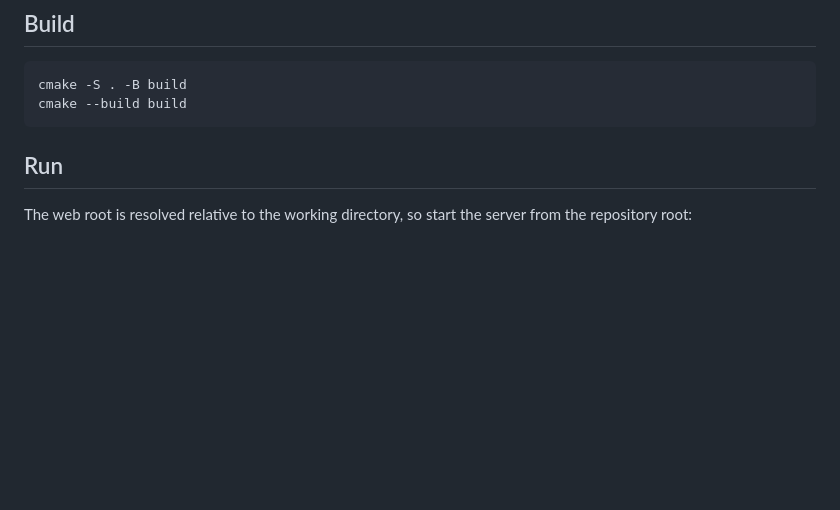
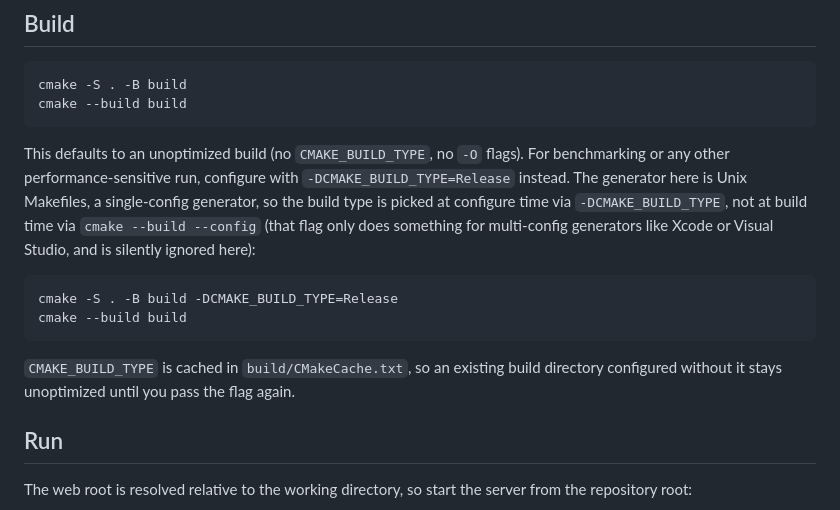
Before and after one commit to GiangPiano/cpp-cache-router, a Markdown page: README.md, the part around the change. Drawn GitHub-style; blank space fills up the shorter version.

Commit message:
docs: benchmarking

````diff
--- a/README.md
+++ b/README.md
@@ -24,6 +24,23 @@ Dependencies are pulled in automatically: cpp-httplib 0.18.0, nlohmann/json
 cmake -S . -B build
 cmake --build build
 ```
+
+This defaults to an unoptimized build (no `CMAKE_BUILD_TYPE`, no `-O` flags).
+For benchmarking or any other performance-sensitive run, configure with
+`-DCMAKE_BUILD_TYPE=Release` instead. The generator here is Unix Makefiles, a
+single-config generator, so the build type is picked at configure time via
+`-DCMAKE_BUILD_TYPE`, not at build time via `cmake --build --config` (that flag
+only does something for multi-config generators like Xcode or Visual Studio,
+and is silently ignored here):
+
+```sh
+cmake -S . -B build -DCMAKE_BUILD_TYPE=Release
+cmake --build build
+```
+
+`CMAKE_BUILD_TYPE` is cached in `build/CMakeCache.txt`, so an existing build
+directory configured without it stays unoptimized until you pass the flag
+again.
 
 ## Run
 
````
